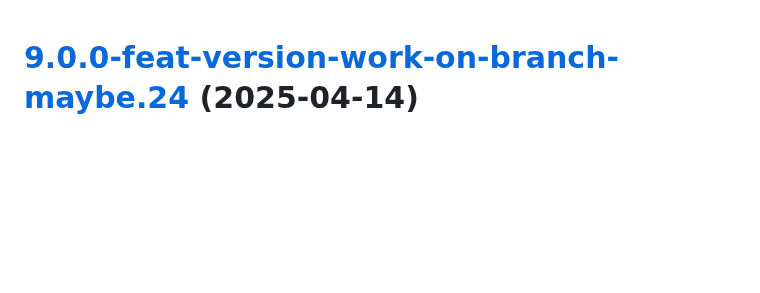
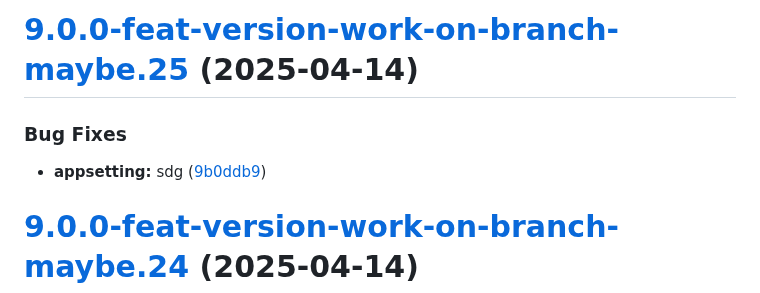
Before and after one commit to TechnologyEnhancedLearning/GitPageBlazorWASM, a Markdown page: CHANGELOG.md, the part around the change. GitHub-like rendering; blank space fills up the shorter version.

Commit message:
chore(release): 9.0.0-feat-version-work-on-branch-maybe.25 [skip ci]
# [9.0.0-feat-version-work-on-branch-maybe.25](https://github.com/TechnologyEnhancedLearning/GitPageBlazorWASM/compare/v9.0.0-feat-version-work-on-branch-maybe.24...v9.0.0-feat-version-work-on-branch-maybe.25) (2025-04-14)

### Bug Fixes

* **appsetting:** sdg ([9b0ddb9](https://github.com/TechnologyEnhancedLearning/GitPageBlazorWASM/commit/9b0ddb9bbb9bc2cc6e780efe0e04221d23833d2c))

```diff
--- a/CHANGELOG.md
+++ b/CHANGELOG.md
@@ -1,3 +1,10 @@
+# [9.0.0-feat-version-work-on-branch-maybe.25](https://github.com/TechnologyEnhancedLearning/GitPageBlazorWASM/compare/v9.0.0-feat-version-work-on-branch-maybe.24...v9.0.0-feat-version-work-on-branch-maybe.25) (2025-04-14)
+
+
+### Bug Fixes
+
+* **appsetting:** sdg ([9b0ddb9](https://github.com/TechnologyEnhancedLearning/GitPageBlazorWASM/commit/9b0ddb9bbb9bc2cc6e780efe0e04221d23833d2c))
+
 # [9.0.0-feat-version-work-on-branch-maybe.24](https://github.com/TechnologyEnhancedLearning/GitPageBlazorWASM/compare/v9.0.0-feat-version-work-on-branch-maybe.23...v9.0.0-feat-version-work-on-branch-maybe.24) (2025-04-14)
 
 
```
